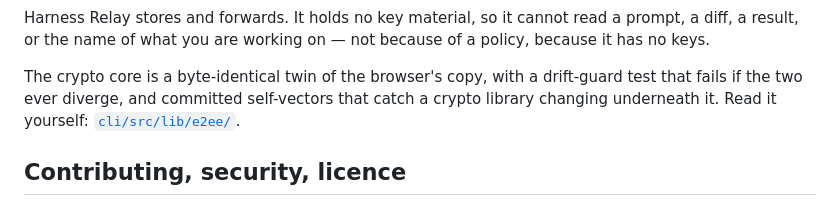
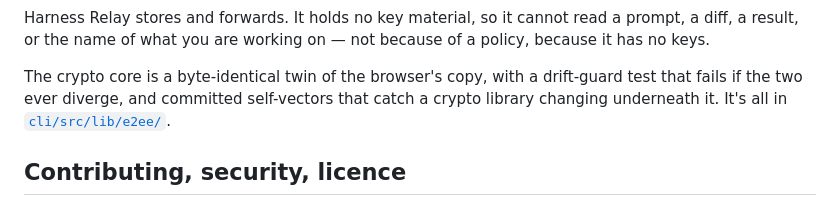
Before and after one commit to autonomous-ai/autonomous-harness, a Markdown page: README.md, the part around the change. Drawn GitHub-style.

Commit message:
docs: drop the dare
"Read it yourself" is a challenge, and challenging the reader about crypto
reads as defensive. Just point at the directory.

Co-Authored-By: Claude Opus 5 (1M context) <noreply@anthropic.com>

```diff
--- a/README.md
+++ b/README.md
@@ -106,7 +106,7 @@ result, or the name of what you are working on — not because of a policy, beca
 
 The crypto core is a byte-identical twin of the browser's copy, with a drift-guard test that fails if
 the two ever diverge, and committed self-vectors that catch a crypto library changing underneath it.
-Read it yourself: [`cli/src/lib/e2ee/`](cli/src/lib/e2ee/).
+It's all in [`cli/src/lib/e2ee/`](cli/src/lib/e2ee/).
 
 ## Contributing, security, licence
 
```
